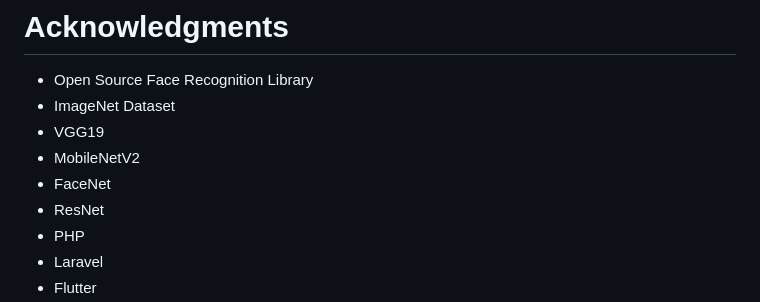
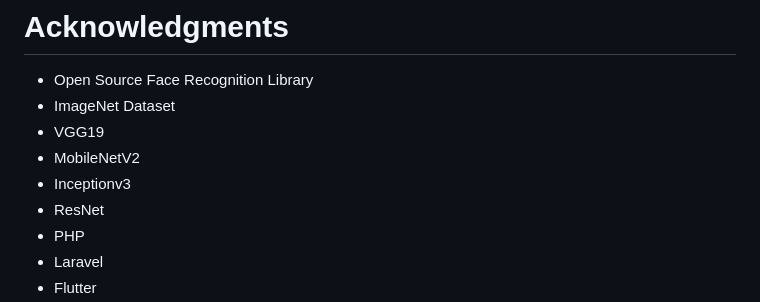
Before and after one commit to mostafathemar/Attendance-System, a Markdown page: README.md, the part around the change. GitHub-like rendering.

```diff
--- a/README.md
+++ b/README.md
@@ -83,7 +83,7 @@ For any queries, please feel free to reach out to us at mostafathemar@email.com.
 - ImageNet Dataset
 - VGG19
 - MobileNetV2
-- FaceNet
+- Inceptionv3
 - ResNet
 - PHP
 - Laravel
```
